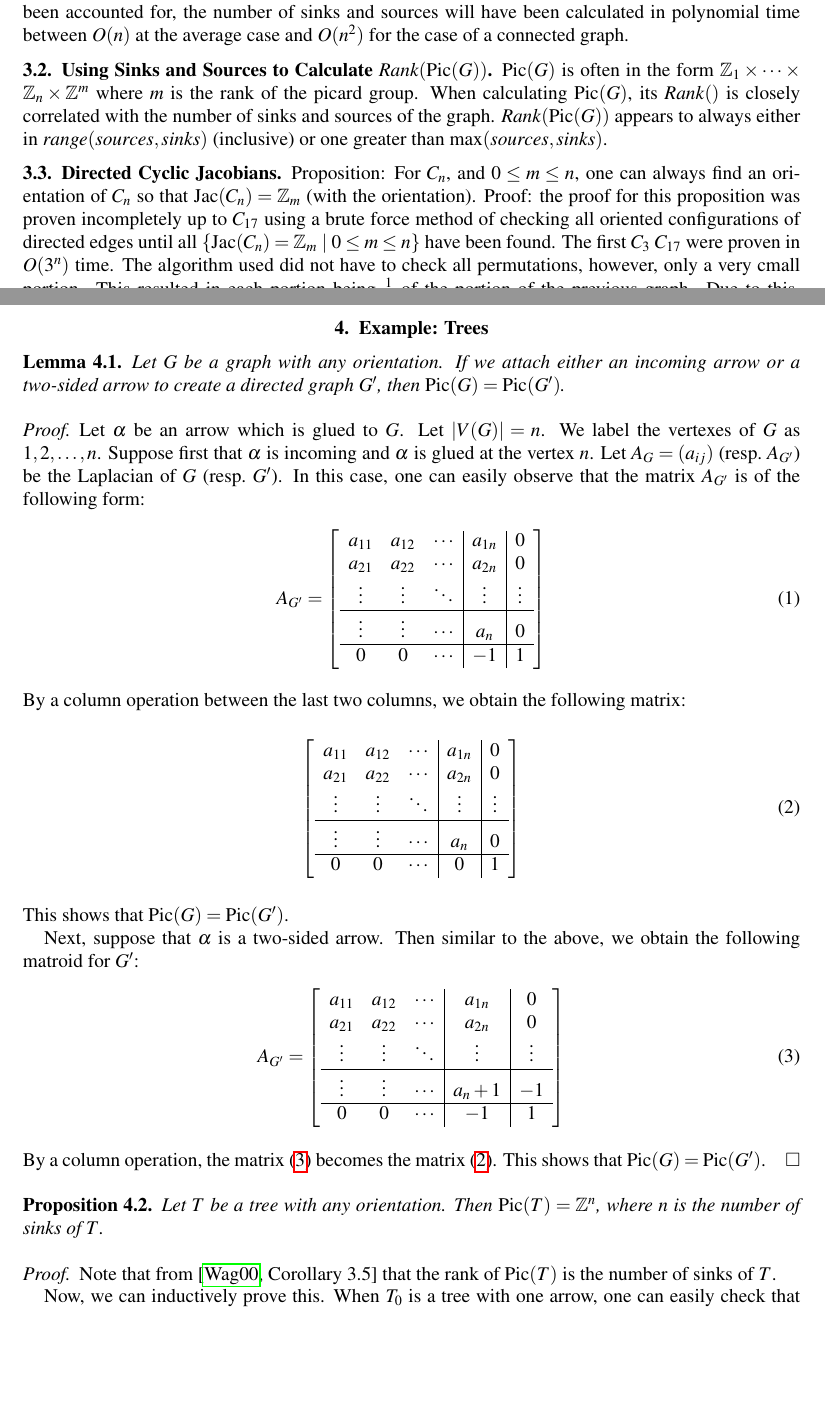
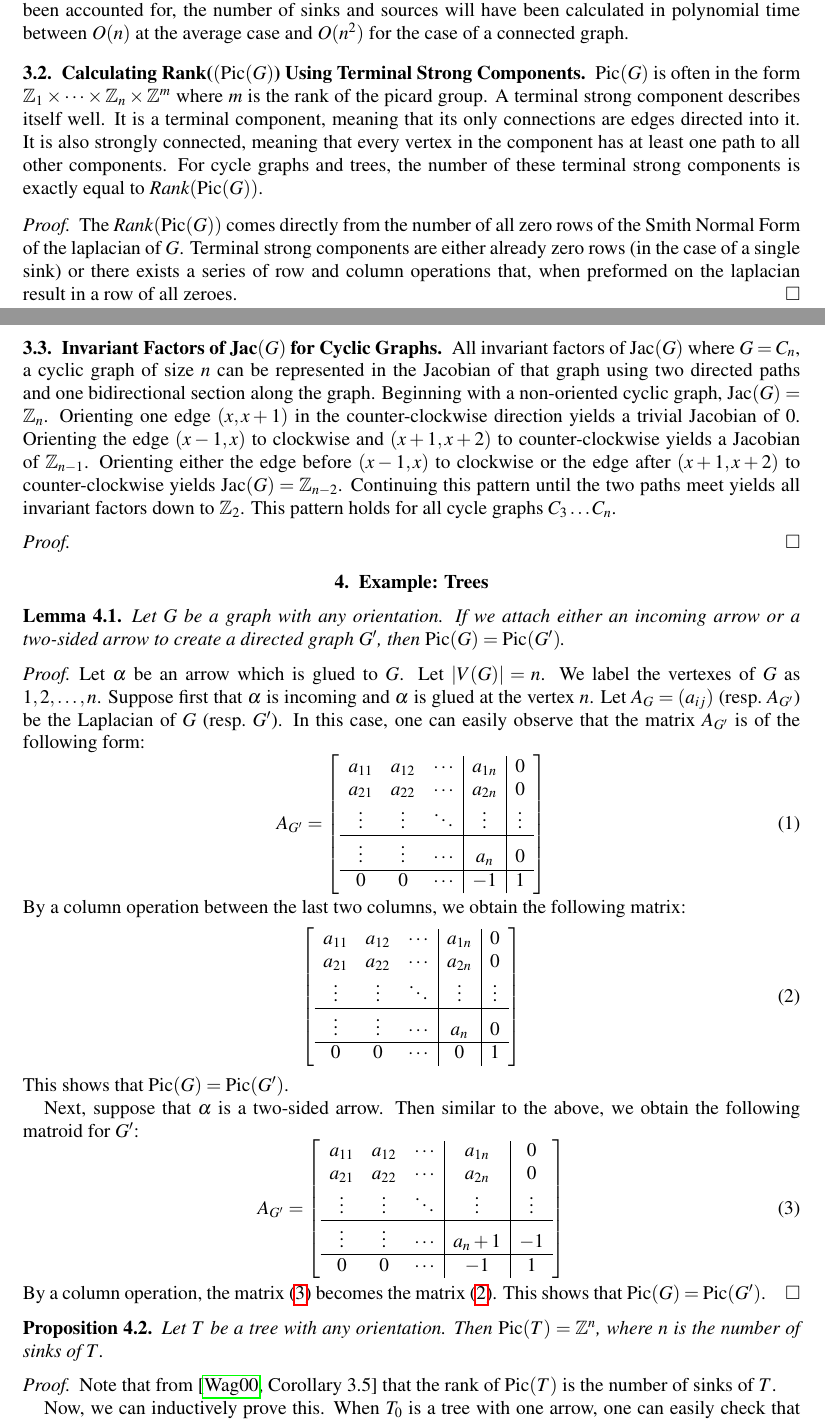
Before and after one commit to matthew-pisano/ChipFiring, a LaTeX paper (Docs/SURE2022.tex): two parts of pages 2 and 3 of 4, joined at a grey line, cut so that both start at the same text, the shorter picture padded with empty space. Compiled offline with pdfLaTeX.

Commit message:
pathsToJacs2

```diff
--- a/Docs/SURE2022.tex
+++ b/Docs/SURE2022.tex
@@ -217,27 +223,53 @@
 		is connected to, taking into account all the edges of $V_2$ when evaluating its class.  After every vertex has
 		been accounted for, the number of sinks and sources will have been calculated in polynomial time between $O(n)$
 		at the average case and $O(n^2)$ for the case of a connected graph.
-	\subsection{Using Sinks and Sources to Calculate $Rank(\Pic(G))$}
+
+	%\subsection{Using Sinks and Sources to Calculate $Rank(\Pic(G))$}
+	%	$\Pic(G)$ is often in the form $\mathbb{Z}_1 \times \dots \times \mathbb{Z}_n \times \mathbb{Z}^m$ where $m$ is
+	%	the rank of the picard group.  When calculating $\Pic(G)$, its $Rank()$ is closely correlated with the number
+	%	of sinks and sources of the graph.  $Rank(\Pic(G))$ appears to always either
+	%	in $range(sources, sinks)$ (inclusive) or one greater than $\max(sources, sinks)$.
+
+	%~\cite[Corollary 3.5]{wagner2000critical}
+
+	\subsection{Calculating Rank($(\Pic(G)$) Using Terminal Strong Components}
 		$\Pic(G)$ is often in the form $\mathbb{Z}_1 \times \dots \times \mathbb{Z}_n \times \mathbb{Z}^m$ where $m$ is
-		the rank of the picard group.  When calculating $\Pic(G)$, its $Rank()$ is closely correlated with the number of sinks
-		and sources of the graph.  $Rank(\Pic(G))$ appears to always either in $range(sources, sinks)$ (inclusive) or
-		one greater than $\max(sources, sinks)$.
-	\subsection{Directed Cyclic Jacobians}
-		Proposition: For $C_n$, and $0 \leq m \leq n$, one can always find an orientation of $C_n$ so
-		that $\Jac(C_n)=\mathbb{Z}_m$ (with the orientation).
-		Proof: the proof for this proposition was proven incompletely up to $C_{17}$ using a brute force method of checking
-		all oriented configurations of directed edges until all $\{\Jac(C_n)=\mathbb{Z}_m~|~0 \leq m \leq n\}$ have been found.
-		The first $C_3$ $C_{17}$ were proven in $O(3^n)$ time.  The algorithm used did not have to check all permutations, however,
-		only a very cmall portion.  This resulted in each portion being $\frac{1}{3}$ of the portion of the previous graph.
-		Due to this, calculations for the first 17 graph was calculated in closer to $O(x^n)$ polynomial time.
+		the rank of the picard group.  A terminal strong component describes itself well.  It is a terminal component,
+		meaning that its only connections are edges directed into it.  It is also strongly connected, meaning that every
+		vertex in the component has at least one path to all other components.  For cycle graphs and trees, the number
+		of these terminal strong components is exactly equal to $Rank(\Pic(G))$.
+
+		\begin{proof}
+			The $Rank(\Pic(G))$ comes directly from the number of all zero rows of the Smith Normal Form of the laplacian of
+			$G$.  Terminal strong components are either already zero rows (in the case of a single sink) or there
+			exists a series of row and column operations that, when preformed on the laplacian result in a row of all
+			zeroes.
+		\end{proof}
+
+	\subsection{Invariant Factors of $\Jac(G)$ for Cyclic Graphs}
+		All invariant factors of $\Jac(G)$ where $G = C_n$, a cyclic graph of size $n$ can be represented in the Jacobian
+		of that graph using two directed paths and one bidirectional section along the graph.  Beginning with a
+		non-oriented cyclic graph, $\Jac(G) = \mathbb{Z}_n$.  Orienting one edge $(x, x+1)$ in the counter-clockwise
+		direction yields a trivial Jacobian of ${0}$.  Orienting the edge $(x-1, x)$ to clockwise and $(x+1, x+2)$ to
+		counter-clockwise yields a Jacobian of $\mathbb{Z}_{n-1}$.  Orienting either the edge before $(x-1, x)$ to clockwise
+		or the edge after $(x+1, x+2)$ to counter-clockwise yields $\Jac(G) = \mathbb{Z}_{n-2}$.  Continuing this pattern
+		until the two paths meet yields all invariant factors down to $\mathbb{Z}_2$.  This pattern holds for all cycle
+		graphs $C_3 \dots C_n$.
+		\begin{proof}
+
+		\end{proof}
 
 \section{Example: Trees}
 
-\begin{lem}\label{proposition: gluing an arrow proposition}
-Let $G$ be a graph with any orientation. If we attach either an incoming arrow or a two-sided  arrow to create a directed graph $G'$, then $\Pic(G)=\Pic(G')$.
+	\begin{lem}
+		Let $G$ be a graph with any orientation. If we attach either an incoming arrow or a two-sided
+		arrow to create a directed graph $G'$, then $\Pic(G)=\Pic(G')$. \label{proposition: gluing an arrow proposition}
 	\end{lem}
 	\begin{proof}
-Let $\alpha$ be an arrow which is glued to $G$. Let $|V(G)|=n$. We label the vertexes of $G$ as $1,2,\dots,n$. Suppose first that $\alpha$ is incoming and $\alpha$ is glued at the vertex $n$. Let $A_G=(a_{ij})$ (resp.~$A_{G'}$) be the Laplacian of $G$ (resp.~$G'$). In this case, one can easily observe that the matrix $A_{G'}$ is of the following form:
+		Let $\alpha$ be an arrow which is glued to $G$. Let $|V(G)|=n$. We label the vertexes of
+		$G$ as $1,2,\dots,n$. Suppose first that $\alpha$ is incoming and $\alpha$ is glued at the vertex $n$.
+		Let $A_G=(a_{ij})$ (resp.~$A_{G'}$) be the Laplacian of $G$ (resp.~$G'$). In this case, one can easily
+		observe that the matrix $A_{G'}$ is of the following form:
 		\begin{equation}
 			A_{G'}=\left[\begin{array}{ccc|c|c}
 				a_{11}&a_{12}&\cdots &a_{1n}&0\\
@@ -277,6 +310,6 @@ Let $T$ be a tree with any orientation. Then $\Pic(T)=\mathbb{Z}^n$, where $n$ i
 	\end{pro}
 	\begin{proof}
 
-Note that from \cite[Corollary 3.5]{wagner2000critical} that the rank of $\Pic(T)$ is the number of sinks of $T$.
+		Note that from~\cite[Corollary 3.5]{wagner2000critical} that the rank of $\Pic(T)$ is the number of sinks of $T$.
 
-Now, we can inductively prove this. When $T_0$ is a tree with one arrow, one can easily check that $\Pic(T_0) =\mathbb{Z}$ or $\{0\}$ (depending on the number of sinks). Suppose that $T_k$ is a directed tree with $k$ arrows. When we add one arrow $\alpha$ to $T_k$ to construct $T_{k+1}$, there are three cases; $(1)$ incoming, $(2)$ outgoing, and $(3)$ two-sided. When $\alpha$ is either incoming or two-sided arrow, then it follows from Lemma \ref{proposition: gluing an arrrow proposition} that $\Pic(T_k)=\Pic(T_{k+1})=\mathbb{Z}^n$, where $n$ is the number of sinks of $T_k$ and $T_{k+1}$, since in this case it does not increase the number of sinks.
+		Now, we can inductively prove this. When $T_0$ is a tree with one arrow, one can easily check that
```
Also changed, not shown: Docs/SURE2022.bbl, Docs/SURE2022.pdf, Docs/SURE2022.tex (65 more changed lines), 6 other files. Lines whose indentation alone changed are shown as unchanged.
